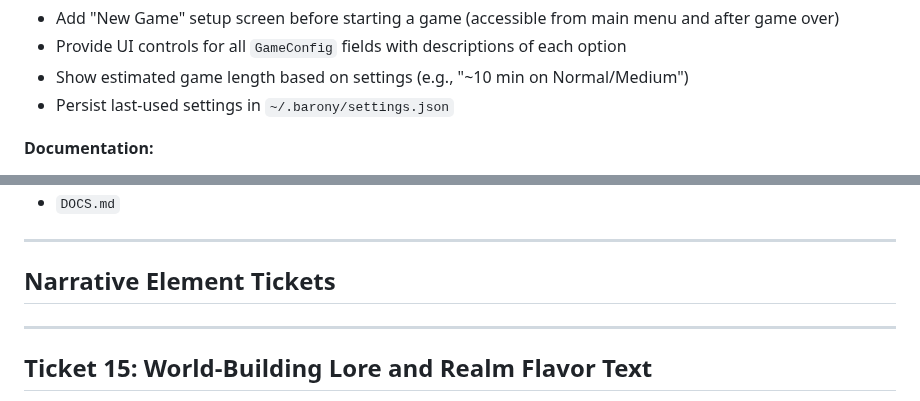
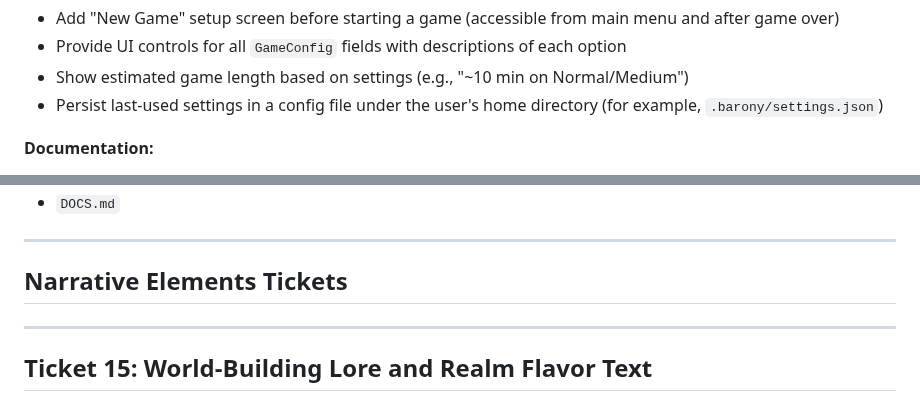
Before and after one commit to Preponderous-Software/barony, a Markdown page: TICKETS.md, 2 parts joined by grey strips. Drawn GitHub-style.

```diff
--- a/TICKETS.md
+++ b/TICKETS.md
@@ -851,7 +851,7 @@ Add configurable difficulty settings and new-game options so players can tailor
 - Add "New Game" setup screen before starting a game (accessible from main menu and after game over)
 - Provide UI controls for all `GameConfig` fields with descriptions of each option
 - Show estimated game length based on settings (e.g., "~10 min on Normal/Medium")
-- Persist last-used settings in `~/.barony/settings.json`
+- Persist last-used settings in a config file under the user's home directory (for example, `.barony/settings.json`)
 
 **Documentation:**
 - Add difficulty descriptions to PLAYER_GUIDE.md
@@ -879,7 +879,7 @@ Add configurable difficulty settings and new-game options so players can tailor
 
 ---
 
-## Narrative Element Tickets
+## Narrative Elements Tickets
 
 ---
 
```
Also changed, not shown: other parts of TICKETS.md (+7 -7 lines).
